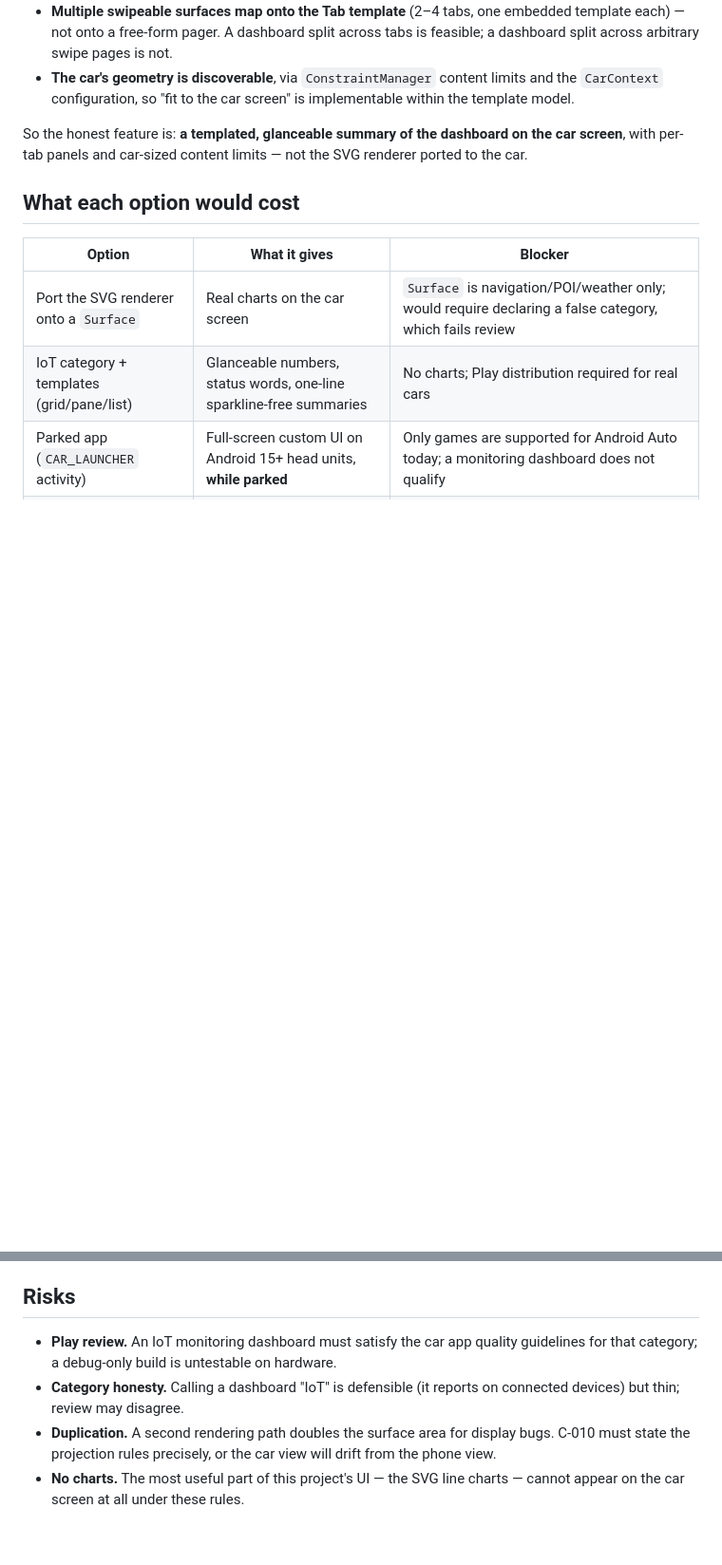
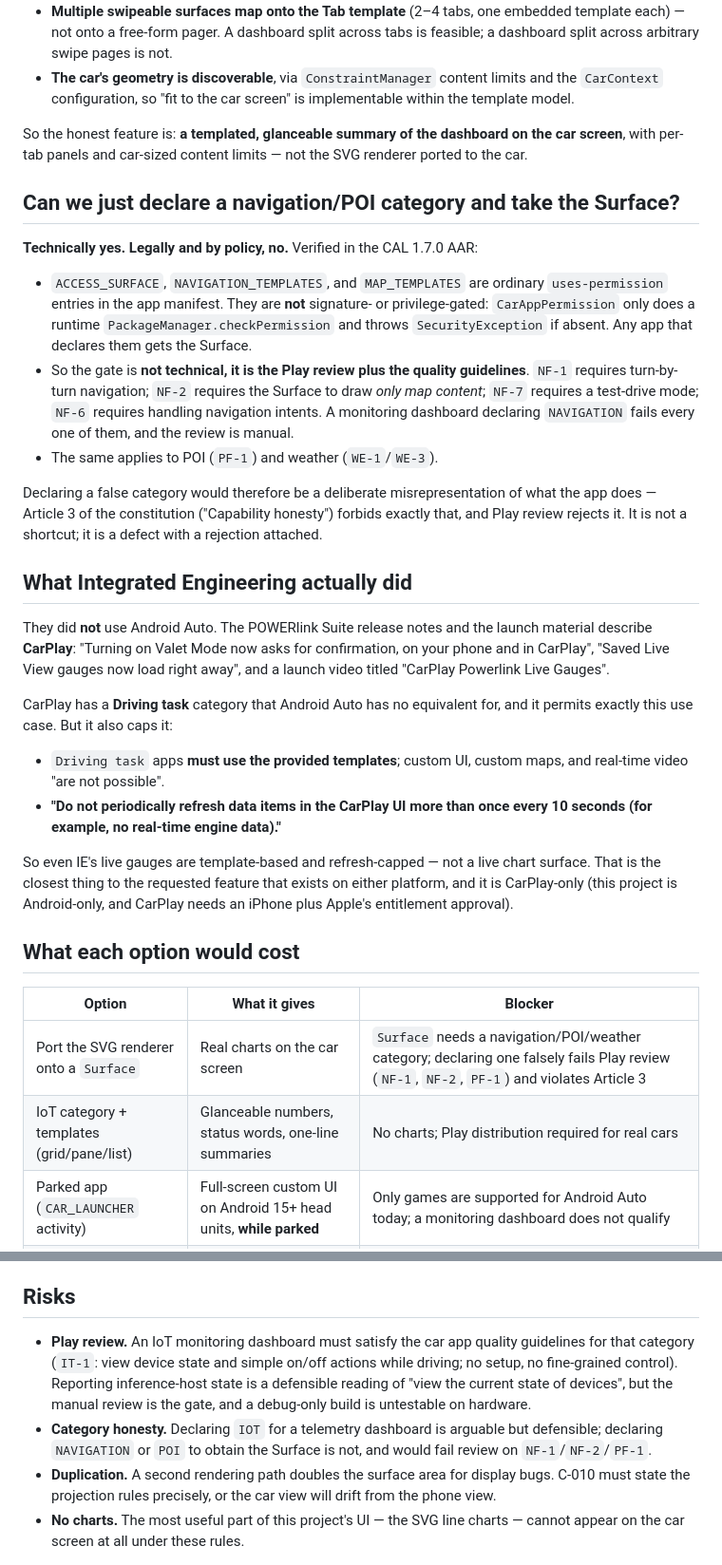
Before and after one commit to mbicz/androdash, a Markdown page: docs/plans/car-screen.md, 2 parts joined by grey strips. Shown at 95% size. Rendered like a GitHub page; blank space fills up the shorter version.

Commit message:
docs: correct the car-screen plan — the Surface gate is policy, not permission
Verified in the CAL 1.7.0 and app-projected 1.7.0 AARs: ACCESS_SURFACE,
NAVIGATION_TEMPLATES, and MAP_TEMPLATES are plain uses-permission entries, not
signature- or privilege-gated. CarAppPermission only runs
PackageManager.checkPermission and throws SecurityException. So any app that
declares them receives the Surface.

That means 'can we not pretend to be navigation' has a precise answer: yes
technically, no by policy. The real gate is the manual Play review plus the
quality guidelines — NF-1 (turn-by-turn), NF-2 (Surface draws only map
content), NF-7 (test-drive mode), NF-6 (navigation intents), PF-1 — all of
which a monitoring dashboard fails. Declaring a false category is exactly what
Article 3 forbids.

Also corrects the claim that an IoT dashboard is a 'thin' fit: IT-1 explicitly
permits viewing the current state of devices while driving, which is what this
dashboard does.

Adds what Integrated Engineering actually did: their POWERlink Suite ships
CarPlay, not Android Auto. CarPlay's Driving task category has no Android Auto
equivalent and allows this use case, but still requires templates and caps
refresh at once per 10 seconds ('no real-time engine data').

```diff
--- a/docs/plans/car-screen.md
+++ b/docs/plans/car-screen.md
@@ -31,12 +31,53 @@ So the honest feature is: **a templated, glanceable summary of the dashboard on
 the car screen**, with per-tab panels and car-sized content limits — not the SVG
 renderer ported to the car.
 
+## Can we just declare a navigation/POI category and take the Surface?
+
+**Technically yes. Legally and by policy, no.** Verified in the CAL 1.7.0 AAR:
+
+- `ACCESS_SURFACE`, `NAVIGATION_TEMPLATES`, and `MAP_TEMPLATES` are ordinary
+  `uses-permission` entries in the app manifest. They are **not** signature- or
+  privilege-gated: `CarAppPermission` only does a runtime
+  `PackageManager.checkPermission` and throws `SecurityException` if absent. Any
+  app that declares them gets the Surface.
+- So the gate is **not technical, it is the Play review plus the quality
+  guidelines**. `NF-1` requires turn-by-turn navigation; `NF-2` requires the
+  Surface to draw *only map content*; `NF-7` requires a test-drive mode;
+  `NF-6` requires handling navigation intents. A monitoring dashboard declaring
+  `NAVIGATION` fails every one of them, and the review is manual.
+- The same applies to POI (`PF-1`) and weather (`WE-1`/`WE-3`).
+
+Declaring a false category would therefore be a deliberate misrepresentation of
+what the app does — Article 3 of the constitution ("Capability honesty") forbids
+exactly that, and Play review rejects it. It is not a shortcut; it is a defect
+with a rejection attached.
+
+## What Integrated Engineering actually did
+
+They did **not** use Android Auto. The POWERlink Suite release notes and the
+launch material describe **CarPlay**: "Turning on Valet Mode now asks for
+confirmation, on your phone and in CarPlay", "Saved Live View gauges now load
+right away", and a launch video titled "CarPlay Powerlink Live Gauges".
+
+CarPlay has a **Driving task** category that Android Auto has no equivalent for,
+and it permits exactly this use case. But it also caps it:
+
+- `Driving task` apps **must use the provided templates**; custom UI, custom
+  maps, and real-time video "are not possible".
+- **"Do not periodically refresh data items in the CarPlay UI more than once
+  every 10 seconds (for example, no real-time engine data)."**
+
+So even IE's live gauges are template-based and refresh-capped — not a live chart
+surface. That is the closest thing to the requested feature that exists on either
+platform, and it is CarPlay-only (this project is Android-only, and CarPlay needs
+an iPhone plus Apple's entitlement approval).
+
 ## What each option would cost
 
 | Option | What it gives | Blocker |
 |---|---|---|
-| Port the SVG renderer onto a `Surface` | Real charts on the car screen | `Surface` is navigation/POI/weather only; would require declaring a false category, which fails review |
-| IoT category + templates (grid/pane/list) | Glanceable numbers, status words, one-line sparkline-free summaries | No charts; Play distribution required for real cars |
+| Port the SVG renderer onto a `Surface` | Real charts on the car screen | `Surface` needs a navigation/POI/weather category; declaring one falsely fails Play review (`NF-1`, `NF-2`, `PF-1`) and violates Article 3 |
+| IoT category + templates (grid/pane/list) | Glanceable numbers, status words, one-line summaries | No charts; Play distribution required for real cars |
 | Parked app (`CAR_LAUNCHER` activity) | Full-screen custom UI on Android 15+ head units, **while parked** | Only games are supported for Android Auto today; a monitoring dashboard does not qualify |
 | Phone-only mirroring (cast/AA Mirror) | Existing WebView rendered on the car | Not an Android Auto feature; unsupported, brittle, and outside this project's threat model |
 
@@ -120,9 +161,14 @@ Each slice is independently verifiable; later slices assume earlier ones.
 ## Risks
 
 - **Play review.** An IoT monitoring dashboard must satisfy the car app quality
-  guidelines for that category; a debug-only build is untestable on hardware.
-- **Category honesty.** Calling a dashboard "IoT" is defensible (it reports on
-  connected devices) but thin; review may disagree.
+  guidelines for that category (`IT-1`: view device state and simple on/off
+  actions while driving; no setup, no fine-grained control). Reporting
+  inference-host state is a defensible reading of "view the current state of
+  devices", but the manual review is the gate, and a debug-only build is
+  untestable on hardware.
+- **Category honesty.** Declaring `IOT` for a telemetry dashboard is arguable but
+  defensible; declaring `NAVIGATION` or `POI` to obtain the Surface is not, and
+  would fail review on `NF-1`/`NF-2`/`PF-1`.
 - **Duplication.** A second rendering path doubles the surface area for display
   bugs. C-010 must state the projection rules precisely, or the car view will
   drift from the phone view.
```
